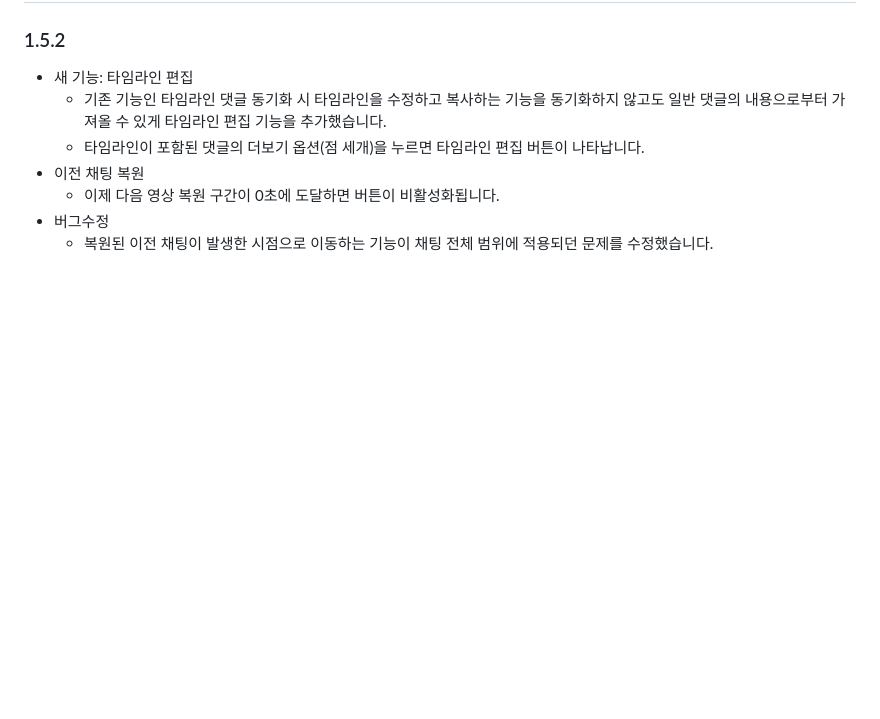
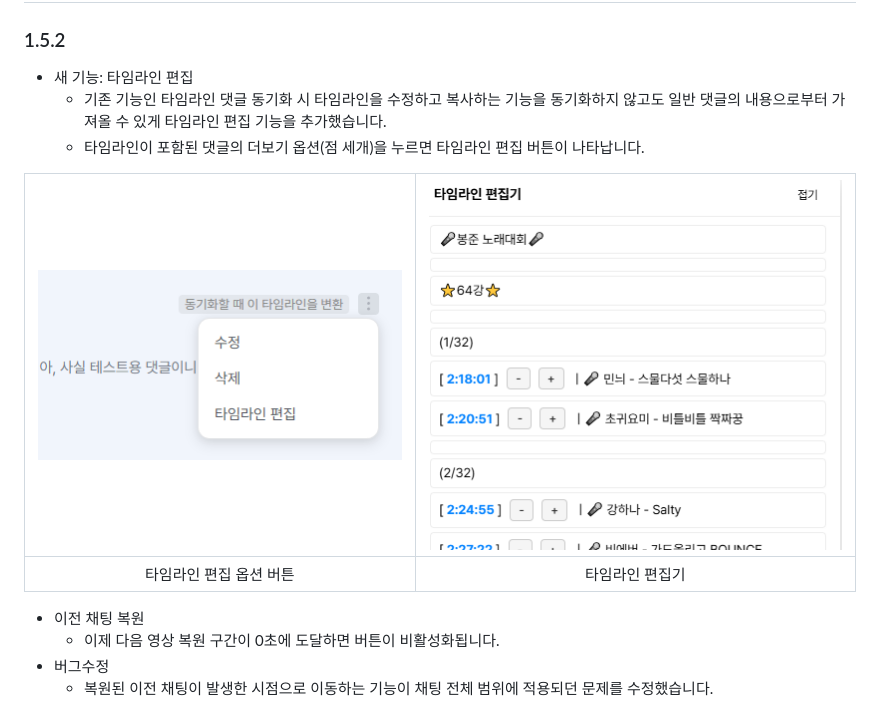
Before and after one commit to AINukeHere/VOD-Synchronizer, a Markdown page: README.md, the part around the change. GitHub-like rendering; blank space fills up the shorter version.

```diff
--- a/README.md
+++ b/README.md
@@ -87,6 +87,11 @@ CHZZK VOD 플레이어 페이지에서도 동일하게 동작합니다.
 - 새 기능: 타임라인 편집
   - 기존 기능인 타임라인 댓글 동기화 시 타임라인을 수정하고 복사하는 기능을 동기화하지 않고도 일반 댓글의 내용으로부터 가져올 수 있게 타임라인 편집 기능을 추가했습니다.
   - 타임라인이 포함된 댓글의 더보기 옵션(점 세개)을 누르면 타임라인 편집 버튼이 나타납니다.
+
+![](./screenshots/soop_timeline_edit_option.png)  |  ![](./screenshots/timeline_editor.png)
+:-------------------------:|:-------------------------:
+타임라인 편집 옵션 버튼            |  타임라인 편집기
+
 - 이전 채팅 복원
   - 이제 다음 영상 복원 구간이 0초에 도달하면 버튼이 비활성화됩니다.
 - 버그수정
```
Also changed, not shown: README_tampermonkey.md (+5 -0 lines).
